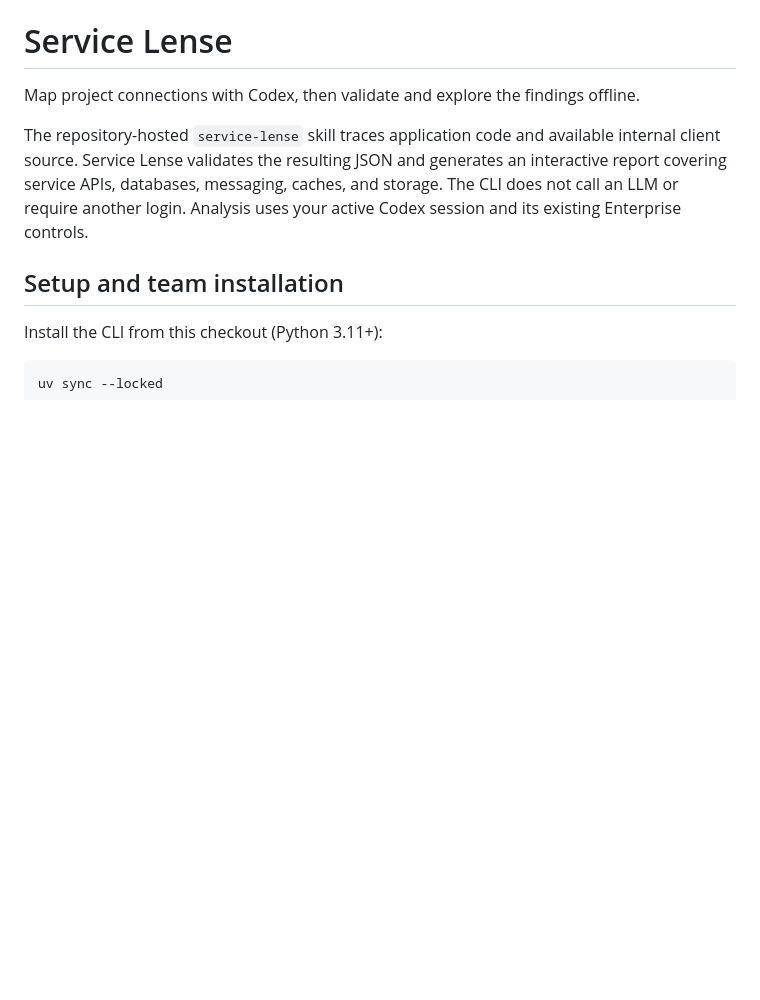
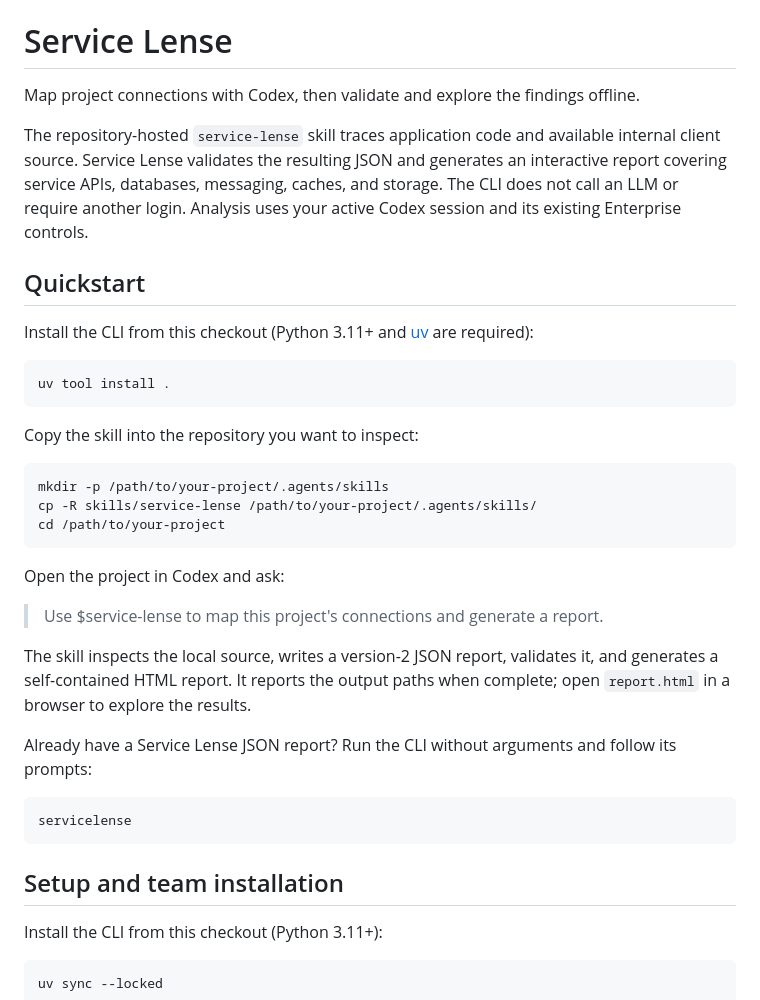
Before and after one commit to SosiNone/service-lense, a Markdown page: README.md, the part around the change. Drawn GitHub-style; blank space fills up the shorter version.

Commit message:
docs: add quickstart guide

````diff
--- a/README.md
+++ b/README.md
@@ -3,6 +3,34 @@
 Map project connections with Codex, then validate and explore the findings offline.
 
 The repository-hosted `service-lense` skill traces application code and available internal client source. Service Lense validates the resulting JSON and generates an interactive report covering service APIs, databases, messaging, caches, and storage. The CLI does not call an LLM or require another login. Analysis uses your active Codex session and its existing Enterprise controls.
+
+## Quickstart
+
+Install the CLI from this checkout (Python 3.11+ and [uv](https://docs.astral.sh/uv/) are required):
+
+```sh
+uv tool install .
+```
+
+Copy the skill into the repository you want to inspect:
+
+```sh
+mkdir -p /path/to/your-project/.agents/skills
+cp -R skills/service-lense /path/to/your-project/.agents/skills/
+cd /path/to/your-project
+```
+
+Open the project in Codex and ask:
+
+> Use $service-lense to map this project's connections and generate a report.
+
+The skill inspects the local source, writes a version-2 JSON report, validates it, and generates a self-contained HTML report. It reports the output paths when complete; open `report.html` in a browser to explore the results.
+
+Already have a Service Lense JSON report? Run the CLI without arguments and follow its prompts:
+
+```sh
+servicelense
+```
 
 ## Setup and team installation
 
````
